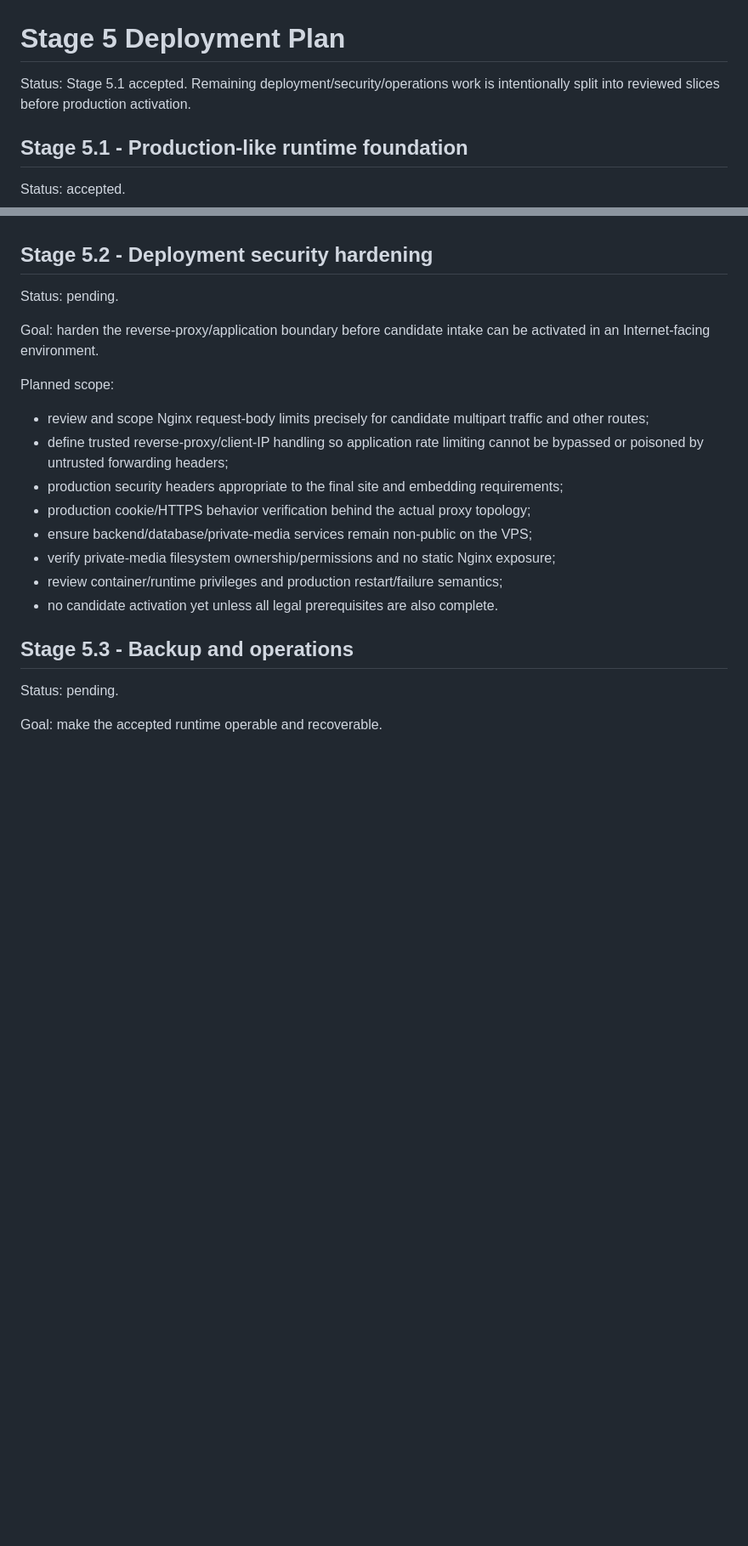
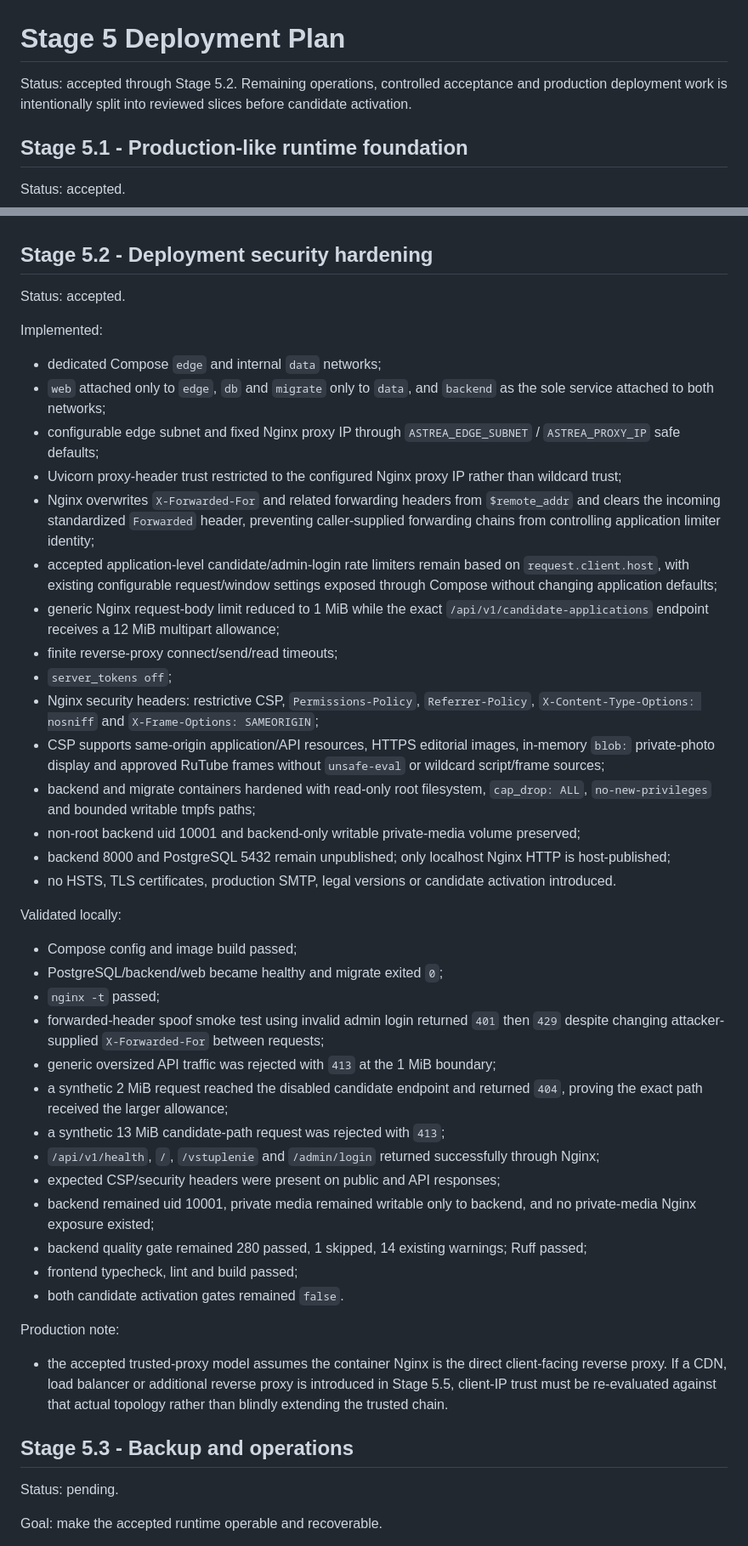
Before and after one commit to stalar78/astree3, a Markdown page: .plans/STAGE_5_DEPLOYMENT_PLAN.md, 2 parts joined by grey strips. Shown at 85% size. Drawn GitHub-style; blank space fills up the shorter version.

Commit message:
docs: mark Stage 5.2 security hardening accepted

```diff
--- a/.plans/STAGE_5_DEPLOYMENT_PLAN.md
+++ b/.plans/STAGE_5_DEPLOYMENT_PLAN.md
@@ -1,6 +1,6 @@
 # Stage 5 Deployment Plan
 
-Status: Stage 5.1 accepted. Remaining deployment/security/operations work is intentionally split into reviewed slices before production activation.
+Status: accepted through Stage 5.2. Remaining operations, controlled acceptance and production deployment work is intentionally split into reviewed slices before candidate activation.
 
 ## Stage 5.1 - Production-like runtime foundation
 
@@ -34,19 +34,42 @@ Validated locally:
 
 ## Stage 5.2 - Deployment security hardening
 
-Status: pending.
+Status: accepted.
 
-Goal: harden the reverse-proxy/application boundary before candidate intake can be activated in an Internet-facing environment.
+Implemented:
+- dedicated Compose `edge` and internal `data` networks;
+- `web` attached only to `edge`, `db` and `migrate` only to `data`, and `backend` as the sole service attached to both networks;
+- configurable edge subnet and fixed Nginx proxy IP through `ASTREA_EDGE_SUBNET` / `ASTREA_PROXY_IP` safe defaults;
+- Uvicorn proxy-header trust restricted to the configured Nginx proxy IP rather than wildcard trust;
+- Nginx overwrites `X-Forwarded-For` and related forwarding headers from `$remote_addr` and clears the incoming standardized `Forwarded` header, preventing caller-supplied forwarding chains from controlling application limiter identity;
+- accepted application-level candidate/admin-login rate limiters remain based on `request.client.host`, with existing configurable request/window settings exposed through Compose without changing application defaults;
+- generic Nginx request-body limit reduced to 1 MiB while the exact `/api/v1/candidate-applications` endpoint receives a 12 MiB multipart allowance;
+- finite reverse-proxy connect/send/read timeouts;
+- `server_tokens off`;
+- Nginx security headers: restrictive CSP, `Permissions-Policy`, `Referrer-Policy`, `X-Content-Type-Options: nosniff` and `X-Frame-Options: SAMEORIGIN`;
+- CSP supports same-origin application/API resources, HTTPS editorial images, in-memory `blob:` private-photo display and approved RuTube frames without `unsafe-eval` or wildcard script/frame sources;
+- backend and migrate containers hardened with read-only root filesystem, `cap_drop: ALL`, `no-new-privileges` and bounded writable tmpfs paths;
+- non-root backend uid 10001 and backend-only writable private-media volume preserved;
+- backend 8000 and PostgreSQL 5432 remain unpublished; only localhost Nginx HTTP is host-published;
+- no HSTS, TLS certificates, production SMTP, legal versions or candidate activation introduced.
 
-Planned scope:
-- review and scope Nginx request-body limits precisely for candidate multipart traffic and other routes;
-- define trusted reverse-proxy/client-IP handling so application rate limiting cannot be bypassed or poisoned by untrusted forwarding headers;
-- production security headers appropriate to the final site and embedding requirements;
-- production cookie/HTTPS behavior verification behind the actual proxy topology;
-- ensure backend/database/private-media services remain non-public on the VPS;
-- verify private-media filesystem ownership/permissions and no static Nginx exposure;
-- review container/runtime privileges and production restart/failure semantics;
-- no candidate activation yet unless all legal prerequisites are also complete.
+Validated locally:
+- Compose config and image build passed;
+- PostgreSQL/backend/web became healthy and migrate exited `0`;
+- `nginx -t` passed;
+- forwarded-header spoof smoke test using invalid admin login returned `401` then `429` despite changing attacker-supplied `X-Forwarded-For` between requests;
+- generic oversized API traffic was rejected with `413` at the 1 MiB boundary;
+- a synthetic 2 MiB request reached the disabled candidate endpoint and returned `404`, proving the exact path received the larger allowance;
+- a synthetic 13 MiB candidate-path request was rejected with `413`;
+- `/api/v1/health`, `/`, `/vstuplenie` and `/admin/login` returned successfully through Nginx;
+- expected CSP/security headers were present on public and API responses;
+- backend remained uid 10001, private media remained writable only to backend, and no private-media Nginx exposure existed;
+- backend quality gate remained 280 passed, 1 skipped, 14 existing warnings; Ruff passed;
+- frontend typecheck, lint and build passed;
+- both candidate activation gates remained `false`.
+
+Production note:
+- the accepted trusted-proxy model assumes the container Nginx is the direct client-facing reverse proxy. If a CDN, load balancer or additional reverse proxy is introduced in Stage 5.5, client-IP trust must be re-evaluated against that actual topology rather than blindly extending the trusted chain.
 
 ## Stage 5.3 - Backup and operations
 
```
Also changed, not shown: other parts of .plans/STAGE_5_DEPLOYMENT_PLAN.md (+1 -0 lines).
